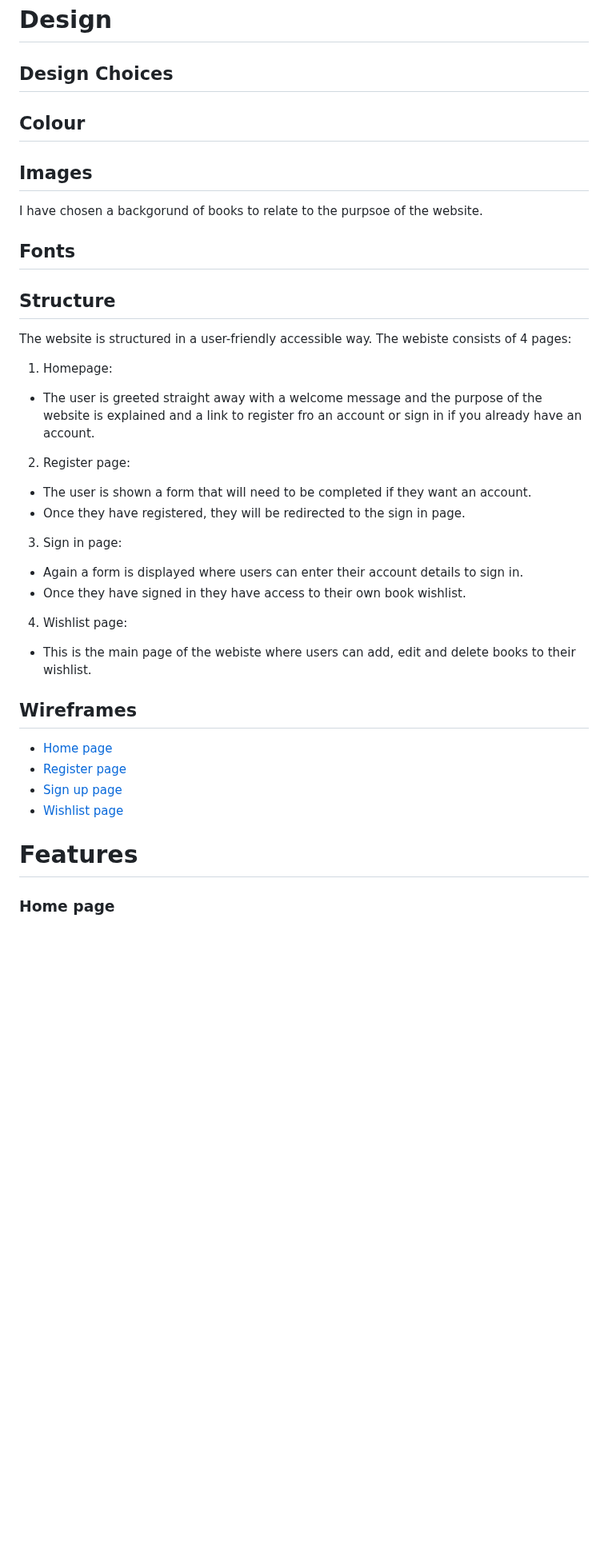
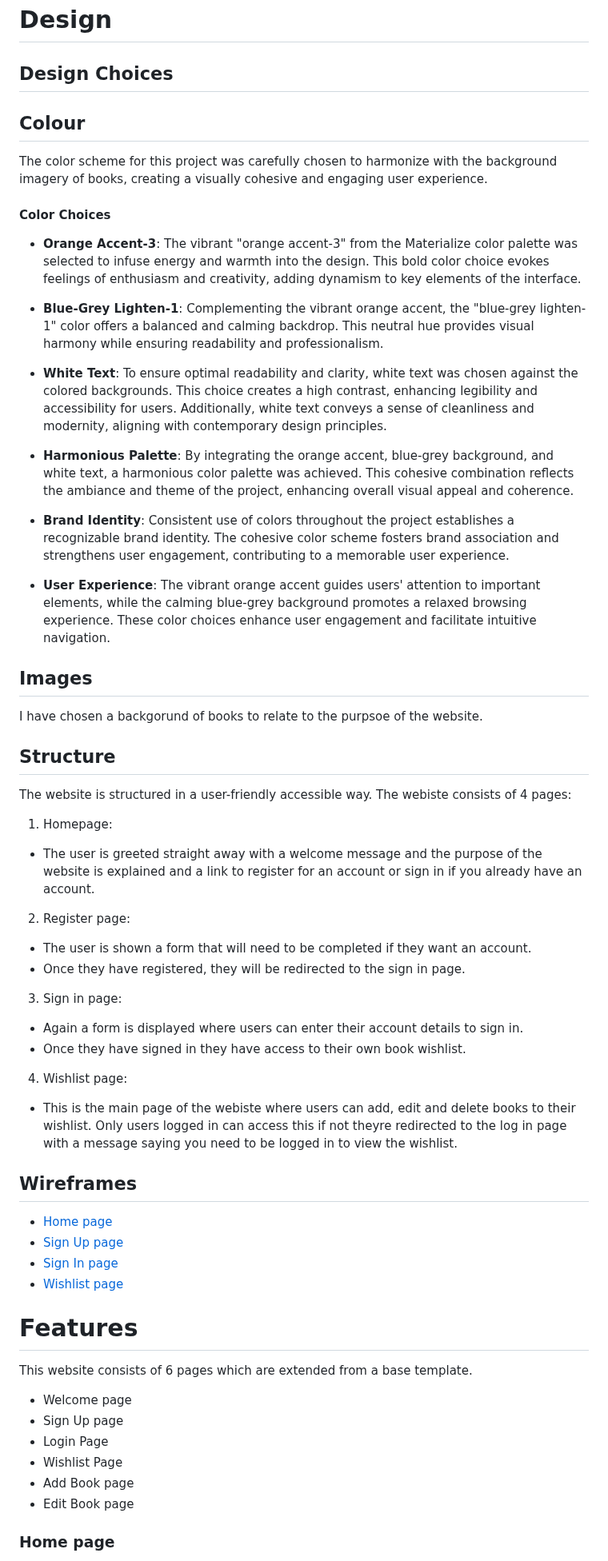
Before and after one commit to amandakoka/bookwish, a Markdown page: README.md, the part around one of its changes. Shown at 80% size. Rendered like a GitHub page; blank space fills up the shorter version.

Commit message:
docs: Updated sign in wireframe, features and colour section of design

```diff
--- a/README.md
+++ b/README.md
@@ -61,17 +61,29 @@ BookWish caters to avid readers and book enthusiasts who seek a centralized plat
 # Design
 ## Design Choices
 
+
 ## Colour
+The color scheme for this project was carefully chosen to harmonize with the background imagery of books, creating a visually cohesive and engaging user experience.
+#### Color Choices
+- **Orange Accent-3**: The vibrant "orange accent-3" from the Materialize color palette was selected to infuse energy and warmth into the design. This bold color choice evokes feelings of enthusiasm and creativity, adding dynamism to key elements of the interface.
+
+- **Blue-Grey Lighten-1**: Complementing the vibrant orange accent, the "blue-grey lighten-1" color offers a balanced and calming backdrop. This neutral hue provides visual harmony while ensuring readability and professionalism.
+
+- **White Text**: To ensure optimal readability and clarity, white text was chosen against the colored backgrounds. This choice creates a high contrast, enhancing legibility and accessibility for users. Additionally, white text conveys a sense of cleanliness and modernity, aligning with contemporary design principles.
+
+- **Harmonious Palette**: By integrating the orange accent, blue-grey background, and white text, a harmonious color palette was achieved. This cohesive combination reflects the ambiance and theme of the project, enhancing overall visual appeal and coherence.
+
+- **Brand Identity**: Consistent use of colors throughout the project establishes a recognizable brand identity. The cohesive color scheme fosters brand association and strengthens user engagement, contributing to a memorable user experience.
+
+- **User Experience**: The vibrant orange accent guides users' attention to important elements, while the calming blue-grey background promotes a relaxed browsing experience. These color choices enhance user engagement and facilitate intuitive navigation.
 
 ## Images
 I have chosen a backgorund of books to relate to the purpsoe of the website.
 
-## Fonts
-
 ## Structure
 The website is structured in a user-friendly accessible way. The webiste consists of 4 pages:
 1. Homepage:
-- The user is greeted straight away with a welcome message and the purpose of the website is explained and a link to register fro an account or sign in if you already have an account.
+- The user is greeted straight away with a welcome message and the purpose of the website is explained and a link to register for an account or sign in if you already have an account.
 2. Register page:
 - The user is shown a form that will need to be completed if they want an account.
 - Once they have registered, they will be redirected to the sign in page.
@@ -79,14 +91,21 @@ The website is structured in a user-friendly accessible way. The webiste consist
 - Again a form is displayed where users can enter their account details to sign in.
 - Once they have signed in they have access to their own book wishlist.
 4. Wishlist page:
-- This is the main page of the webiste where users can add, edit and delete books to their wishlist.
-
+- This is the main page of the webiste where users can add, edit and delete books to their wishlist. Only users logged in can access this if not theyre redirected to the log in page with a message saying you need to be logged in to view the wishlist.
 
 ## Wireframes
 * [Home page](documentation/wireframes/welcomepage.png)
-* [Register page](documentation/wireframes/registerpage.png)
-* [Sign up page](documentation/wireframes/signuppage.png)
+* [Sign Up page](documentation/wireframes/signuppage.png)
+* [Sign In page](documentation/wireframes/signin.png)
 * [Wishlist page](documentation/wireframes/wishlistpage.png)
 
 # Features
+This website consists of 6 pages which are extended from a base template.
+- Welcome page
+- Sign Up page
+- Login Page
+- Wishlist Page
+- Add Book page
+- Edit Book page
+
 ### Home page
```
Also changed, not shown: other parts of README.md (+7 -7 lines).
